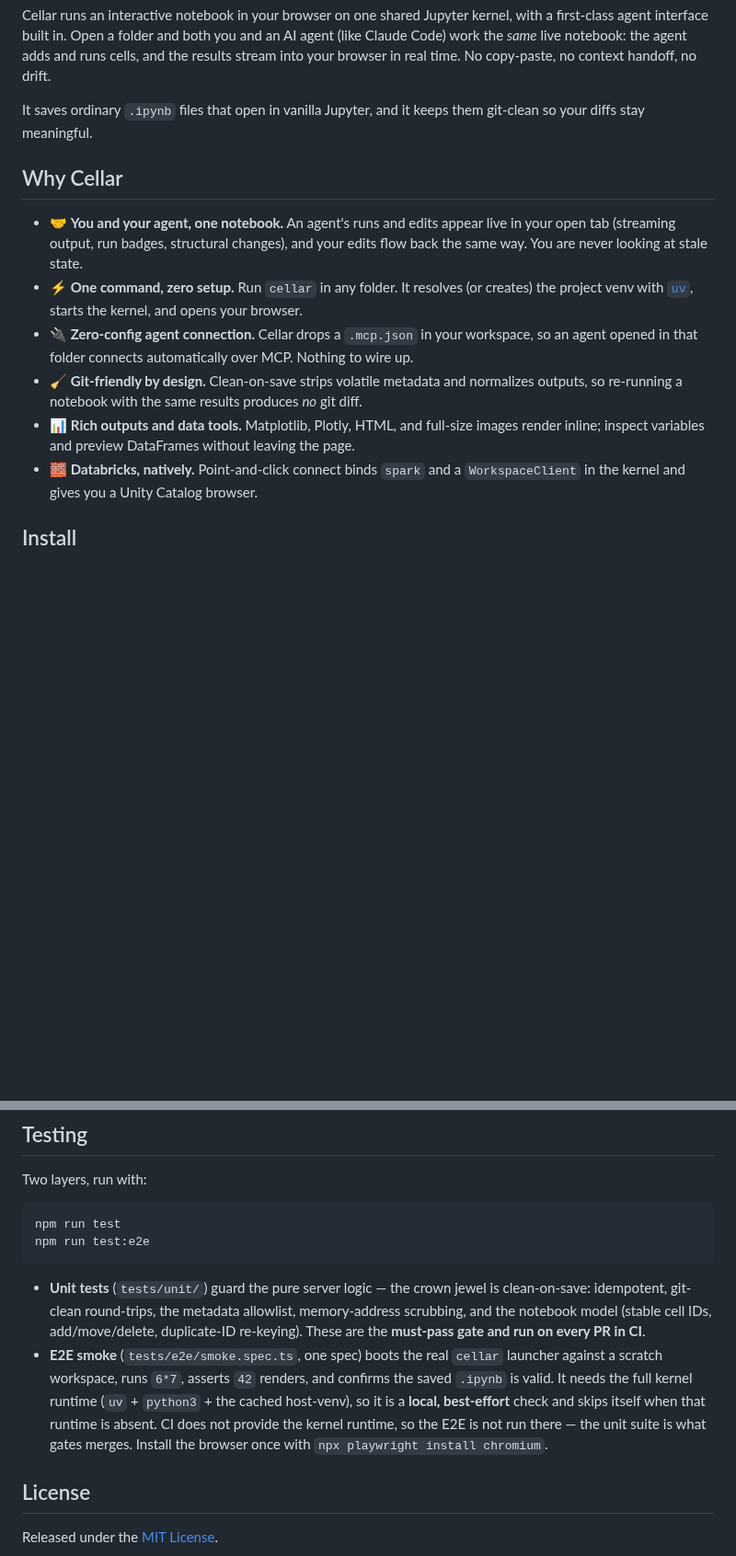
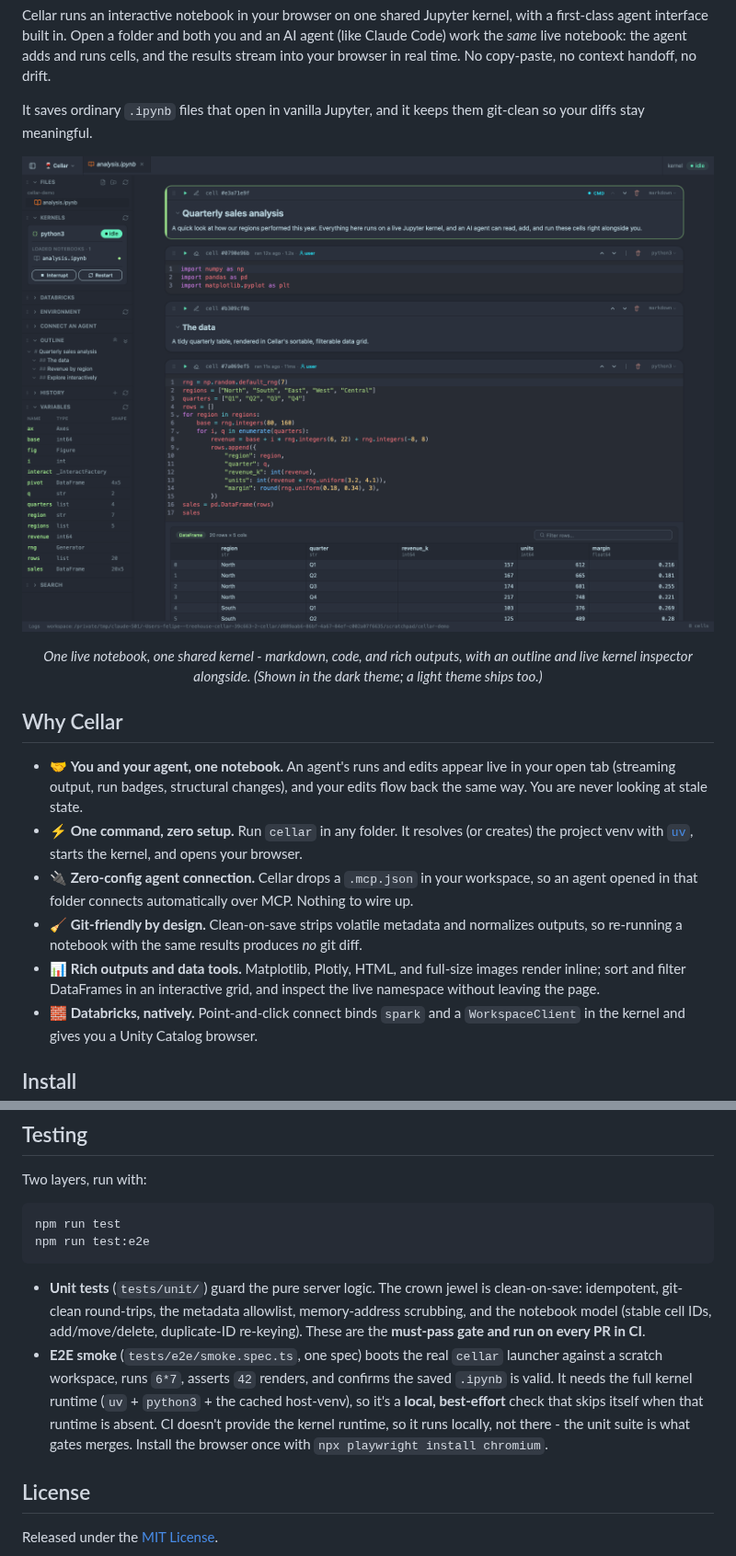
Before and after one commit to fbereilh/cellar, a Markdown page: README.md, 2 parts joined by grey strips. Shown at 92% size. GitHub-like rendering; pictures changed too: docs/images/hero.png (added); blank space fills up the shorter version.

````diff
--- a/README.md
+++ b/README.md
@@ -8,13 +8,17 @@ Cellar runs an interactive notebook in your browser on one shared Jupyter kernel
 
 It saves ordinary `.ipynb` files that open in vanilla Jupyter, and it keeps them git-clean so your diffs stay meaningful.
 
+![Cellar running a live analysis notebook: a markdown heading, Python cells, and an interactive DataFrame grid, with an outline and live variable inspector in the sidebar](docs/images/hero.png)
+
+<p align="center"><em>One live notebook, one shared kernel - markdown, code, and rich outputs, with an outline and live kernel inspector alongside. (Shown in the dark theme; a light theme ships too.)</em></p>
+
 ## Why Cellar
 
 - 🤝 **You and your agent, one notebook.** An agent's runs and edits appear live in your open tab (streaming output, run badges, structural changes), and your edits flow back the same way. You are never looking at stale state.
 - ⚡ **One command, zero setup.** Run `cellar` in any folder. It resolves (or creates) the project venv with [`uv`](https://docs.astral.sh/uv/), starts the kernel, and opens your browser.
 - 🔌 **Zero-config agent connection.** Cellar drops a `.mcp.json` in your workspace, so an agent opened in that folder connects automatically over MCP. Nothing to wire up.
 - 🧹 **Git-friendly by design.** Clean-on-save strips volatile metadata and normalizes outputs, so re-running a notebook with the same results produces *no* git diff.
-- 📊 **Rich outputs and data tools.** Matplotlib, Plotly, HTML, and full-size images render inline; inspect variables and preview DataFrames without leaving the page.
+- 📊 **Rich outputs and data tools.** Matplotlib, Plotly, HTML, and full-size images render inline; sort and filter DataFrames in an interactive grid, and inspect the live namespace without leaving the page.
 - 🧱 **Databricks, natively.** Point-and-click connect binds `spark` and a `WorkspaceClient` in the kernel and gives you a Unity Catalog browser.
 
 ## Install
@@ -158,16 +174,8 @@ npm run test
 npm run test:e2e
 ```
 
-- **Unit tests** (`tests/unit/`) guard the pure server logic — the crown jewel is
-  clean-on-save: idempotent, git-clean round-trips, the metadata allowlist, memory-address
-  scrubbing, and the notebook model (stable cell IDs, add/move/delete, duplicate-ID
-  re-keying). These are the **must-pass gate and run on every PR in CI**.
-- **E2E smoke** (`tests/e2e/smoke.spec.ts`, one spec) boots the real `cellar` launcher
-  against a scratch workspace, runs `6*7`, asserts `42` renders, and confirms the saved
-  `.ipynb` is valid. It needs the full kernel runtime (`uv` + `python3` + the cached
-  host-venv), so it is a **local, best-effort** check and skips itself when that runtime is
-  absent. CI does not provide the kernel runtime, so the E2E is not run there — the unit
-  suite is what gates merges. Install the browser once with `npx playwright install chromium`.
+- **Unit tests** (`tests/unit/`) guard the pure server logic. The crown jewel is clean-on-save: idempotent, git-clean round-trips, the metadata allowlist, memory-address scrubbing, and the notebook model (stable cell IDs, add/move/delete, duplicate-ID re-keying). These are the **must-pass gate and run on every PR in CI**.
+- **E2E smoke** (`tests/e2e/smoke.spec.ts`, one spec) boots the real `cellar` launcher against a scratch workspace, runs `6*7`, asserts `42` renders, and confirms the saved `.ipynb` is valid. It needs the full kernel runtime (`uv` + `python3` + the cached host-venv), so it's a **local, best-effort** check that skips itself when that runtime is absent. CI doesn't provide the kernel runtime, so it runs locally, not there - the unit suite is what gates merges. Install the browser once with `npx playwright install chromium`.
 
 ## License
 
````
Also changed, not shown: other parts of README.md (+29 -17 lines), docs/images/dataframe-grid.png (added), docs/images/revenue-plot.png (added).
